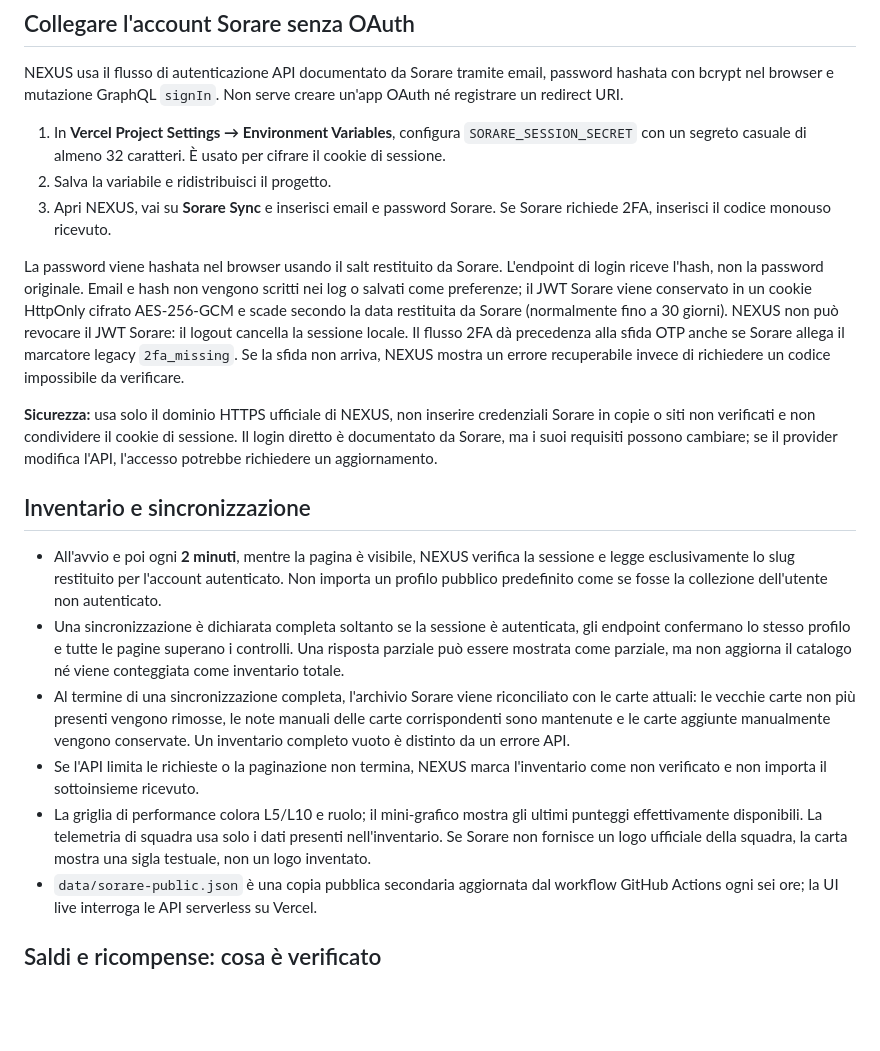
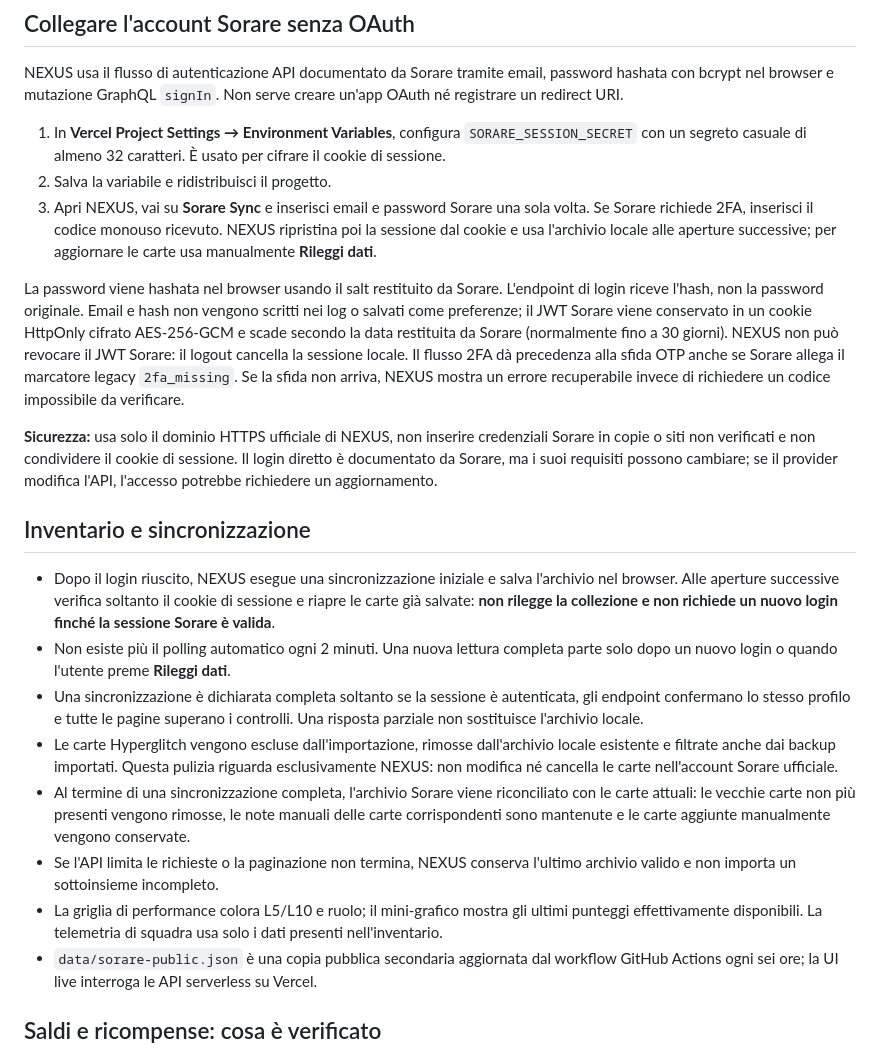
Before and after one commit to nextgenlabscouting/mianismo-fc-dashboard, a Markdown page: README.md, the part around the change. GitHub-like rendering; blank space fills up the shorter version.

Commit message:
Document persistent Sorare login, manual sync and Hyperglitch purge

```diff
--- a/README.md
+++ b/README.md
@@ -43,7 +43,7 @@ NEXUS usa il flusso di autenticazione API documentato da Sorare tramite email, p
 
 1. In **Vercel Project Settings → Environment Variables**, configura `SORARE_SESSION_SECRET` con un segreto casuale di almeno 32 caratteri. È usato per cifrare il cookie di sessione.
 2. Salva la variabile e ridistribuisci il progetto.
-3. Apri NEXUS, vai su **Sorare Sync** e inserisci email e password Sorare. Se Sorare richiede 2FA, inserisci il codice monouso ricevuto.
+3. Apri NEXUS, vai su **Sorare Sync** e inserisci email e password Sorare una sola volta. Se Sorare richiede 2FA, inserisci il codice monouso ricevuto. NEXUS ripristina poi la sessione dal cookie e usa l'archivio locale alle aperture successive; per aggiornare le carte usa manualmente **Rileggi dati**.
 
 La password viene hashata nel browser usando il salt restituito da Sorare. L'endpoint di login riceve l'hash, non la password originale. Email e hash non vengono scritti nei log o salvati come preferenze; il JWT Sorare viene conservato in un cookie HttpOnly cifrato AES-256-GCM e scade secondo la data restituita da Sorare (normalmente fino a 30 giorni). NEXUS non può revocare il JWT Sorare: il logout cancella la sessione locale. Il flusso 2FA dà precedenza alla sfida OTP anche se Sorare allega il marcatore legacy `2fa_missing`. Se la sfida non arriva, NEXUS mostra un errore recuperabile invece di richiedere un codice impossibile da verificare.
 
@@ -51,11 +51,13 @@ La password viene hashata nel browser usando il salt restituito da Sorare. L'end
 
 ## Inventario e sincronizzazione
 
-- All'avvio e poi ogni **2 minuti**, mentre la pagina è visibile, NEXUS verifica la sessione e legge esclusivamente lo slug restituito per l'account autenticato. Non importa un profilo pubblico predefinito come se fosse la collezione dell'utente non autenticato.
-- Una sincronizzazione è dichiarata completa soltanto se la sessione è autenticata, gli endpoint confermano lo stesso profilo e tutte le pagine superano i controlli. Una risposta parziale può essere mostrata come parziale, ma non aggiorna il catalogo né viene conteggiata come inventario totale.
-- Al termine di una sincronizzazione completa, l'archivio Sorare viene riconciliato con le carte attuali: le vecchie carte non più presenti vengono rimosse, le note manuali delle carte corrispondenti sono mantenute e le carte aggiunte manualmente vengono conservate. Un inventario completo vuoto è distinto da un errore API.
-- Se l'API limita le richieste o la paginazione non termina, NEXUS marca l'inventario come non verificato e non importa il sottoinsieme ricevuto.
-- La griglia di performance colora L5/L10 e ruolo; il mini-grafico mostra gli ultimi punteggi effettivamente disponibili. La telemetria di squadra usa solo i dati presenti nell'inventario. Se Sorare non fornisce un logo ufficiale della squadra, la carta mostra una sigla testuale, non un logo inventato.
+- Dopo il login riuscito, NEXUS esegue una sincronizzazione iniziale e salva l'archivio nel browser. Alle aperture successive verifica soltanto il cookie di sessione e riapre le carte già salvate: **non rilegge la collezione e non richiede un nuovo login finché la sessione Sorare è valida**.
+- Non esiste più il polling automatico ogni 2 minuti. Una nuova lettura completa parte solo dopo un nuovo login o quando l'utente preme **Rileggi dati**.
+- Una sincronizzazione è dichiarata completa soltanto se la sessione è autenticata, gli endpoint confermano lo stesso profilo e tutte le pagine superano i controlli. Una risposta parziale non sostituisce l'archivio locale.
+- Le carte Hyperglitch vengono escluse dall'importazione, rimosse dall'archivio locale esistente e filtrate anche dai backup importati. Questa pulizia riguarda esclusivamente NEXUS: non modifica né cancella le carte nell'account Sorare ufficiale.
+- Al termine di una sincronizzazione completa, l'archivio Sorare viene riconciliato con le carte attuali: le vecchie carte non più presenti vengono rimosse, le note manuali delle carte corrispondenti sono mantenute e le carte aggiunte manualmente vengono conservate.
+- Se l'API limita le richieste o la paginazione non termina, NEXUS conserva l'ultimo archivio valido e non importa un sottoinsieme incompleto.
+- La griglia di performance colora L5/L10 e ruolo; il mini-grafico mostra gli ultimi punteggi effettivamente disponibili. La telemetria di squadra usa solo i dati presenti nell'inventario.
 - `data/sorare-public.json` è una copia pubblica secondaria aggiornata dal workflow GitHub Actions ogni sei ore; la UI live interroga le API serverless su Vercel.
 
 ## Saldi e ricompense: cosa è verificato
```
